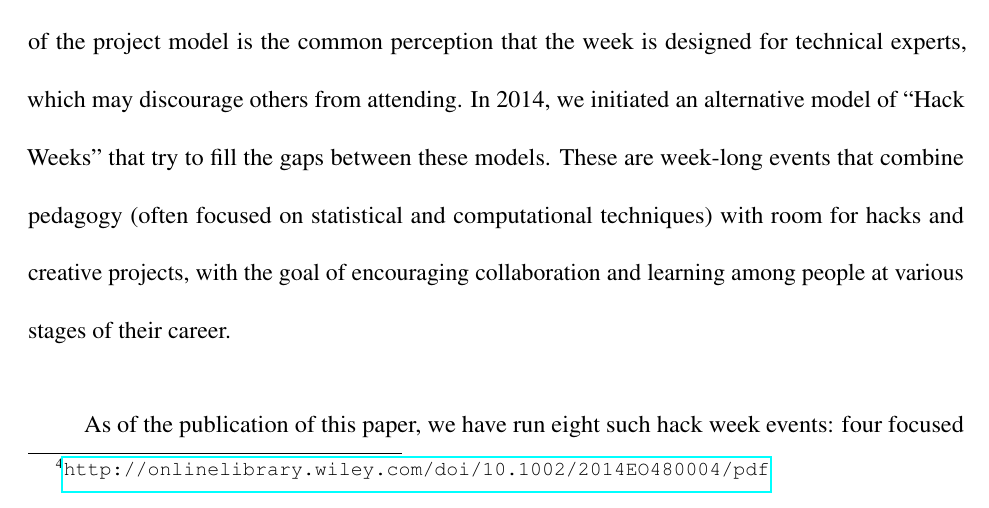
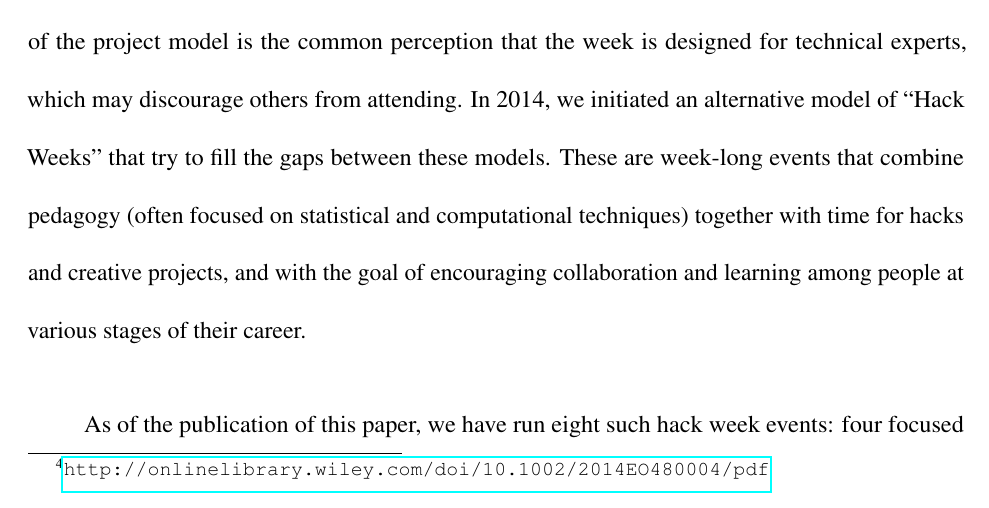
Before and after one commit to uwescience/HackWeek-Writeup, a LaTeX paper (paper.tex, which reads sections/intro.tex): part of page 3 of 21, cut so that both start at the same text. Compiled offline with pdfLaTeX.

Commit message:
Another small wording thing.

```diff
--- a/sections/intro.tex
+++ b/sections/intro.tex
@@ -11,7 +11,7 @@ Generally, pedagogically-focused events follow a classic academic model where no
 A disadvantage of the pedagogical model is that it can tends to focus on a one-way flow of information from instructor to student, and can discount the potential contributions by students.
 A disadvantage of the project model is the common perception that the week is designed for technical experts, which may discourage others from attending.
 In 2014, we initiated an alternative model of ``Hack Weeks'' that try to fill the gaps between these models.
-These are week-long events that combine pedagogy (often focused on statistical and computational techniques) with room for hacks and creative projects, with the goal of encouraging collaboration and learning among people at various stages of their career.
+These are week-long events that combine pedagogy (often focused on statistical and computational techniques) together with time for hacks and creative projects, and with the goal of encouraging collaboration and learning among people at various stages of their career.
 
 \begin{figure}
 \begin{center}
```
